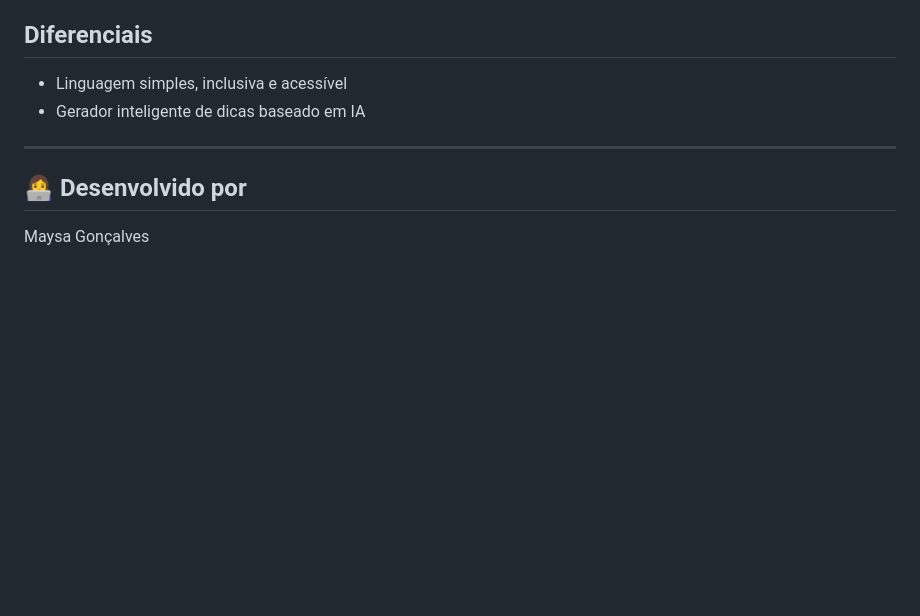
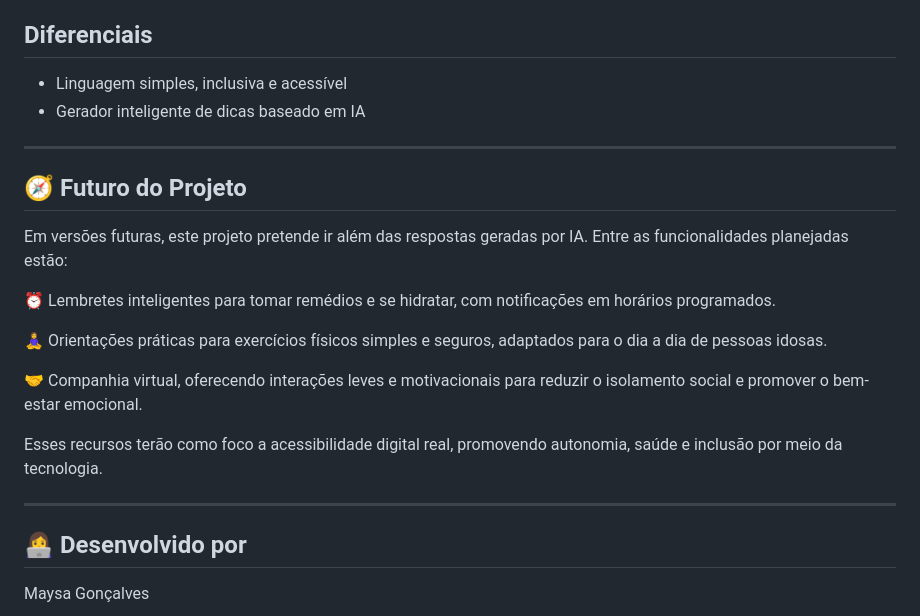
Before and after one commit to maysagoncalves29/imersao-alura2025, a Markdown page: README.md, the part around the change. GitHub-like rendering; blank space fills up the shorter version.

```diff
--- a/README.md
+++ b/README.md
@@ -169,6 +169,20 @@ A inclusão digital deve ser uma prioridade. Esse é só o começo.
 
 ---
 
+## 🧭 Futuro do Projeto
+
+Em versões futuras, este projeto pretende ir além das respostas geradas por IA. Entre as funcionalidades planejadas estão:
+
+⏰ Lembretes inteligentes para tomar remédios e se hidratar, com notificações em horários programados.
+
+🧘‍♀️ Orientações práticas para exercícios físicos simples e seguros, adaptados para o dia a dia de pessoas idosas.
+
+🤝 Companhia virtual, oferecendo interações leves e motivacionais para reduzir o isolamento social e promover o bem-estar emocional.
+
+Esses recursos terão como foco a acessibilidade digital real, promovendo autonomia, saúde e inclusão por meio da tecnologia.
+
+---
+
 ## 👩‍💻 Desenvolvido por
 Maysa Gonçalves
 
```
